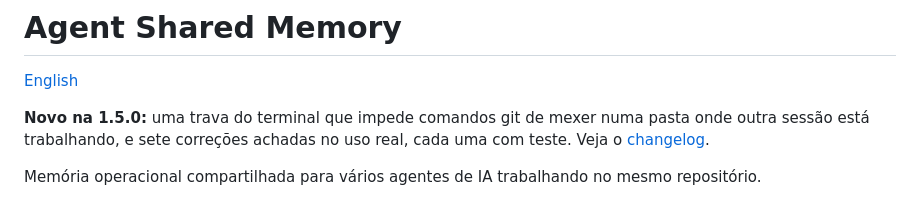
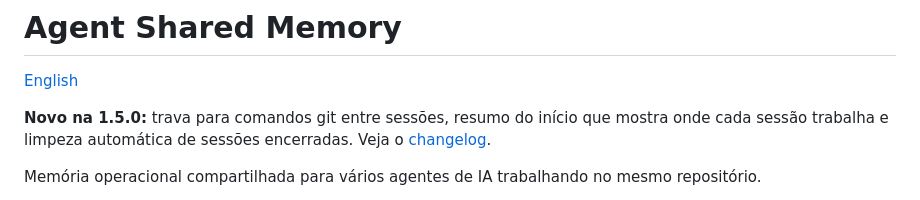
Before and after one commit to jardelva96/agent-shared-memory, a Markdown page: README.pt-BR.md, the part around the change. Drawn GitHub-style.

Commit message:
Release 1.5.0: simpler image with the logo
A square image with the logo and the three highlights of 1.5.0 replaces the
long one; the README line names the highlights.

```diff
--- a/README.pt-BR.md
+++ b/README.pt-BR.md
@@ -4,9 +4,8 @@
 
 [English](README.md)
 
-**Novo na 1.5.0:** uma trava do terminal que impede comandos git de mexer numa pasta onde outra
-sessão está trabalhando, e sete correções achadas no uso real, cada uma com teste. Veja o
-[changelog](CHANGELOG.md).
+**Novo na 1.5.0:** trava para comandos git entre sessões, resumo do início que mostra onde cada
+sessão trabalha e limpeza automática de sessões encerradas. Veja o [changelog](CHANGELOG.md).
 
 Memória operacional compartilhada para vários agentes de IA trabalhando no mesmo repositório.
 
```
Also changed, not shown: CHANGELOG.md (+2 -2 lines), README.md (+2 -2 lines), docs/release-1.5.0-en.png, docs/release-1.5.0-pt.png.
